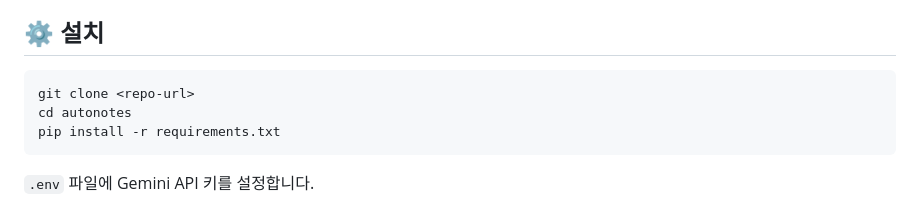
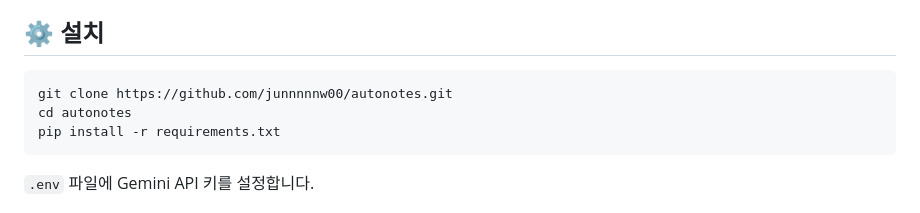
Before and after one commit to junnnnnw00/autonotes, a Markdown page: readme.md, the part around the change. Rendered like a GitHub page.

````diff
--- a/readme.md
+++ b/readme.md
@@ -5,7 +5,7 @@ POSTECH CSED 과목 강의 슬라이드(PDF)를 **Gemini 2.5 Flash**로 페이
 ## ⚙️ 설치
 
 ```bash
-git clone <repo-url>
+git clone https://github.com/junnnnnw00/autonotes.git
 cd autonotes
 pip install -r requirements.txt
 ```
````
